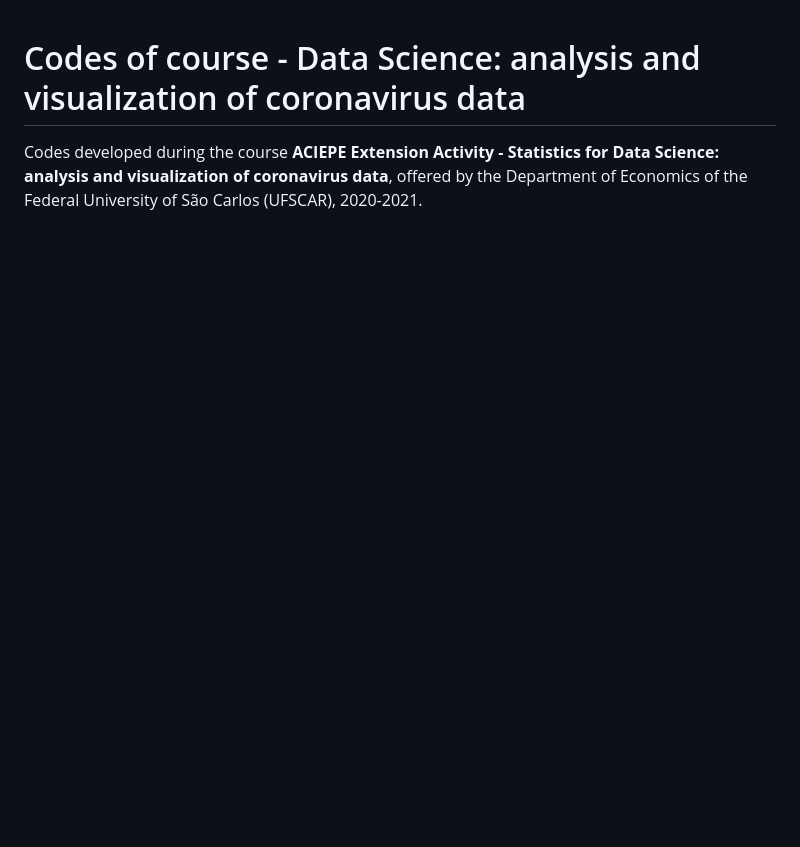
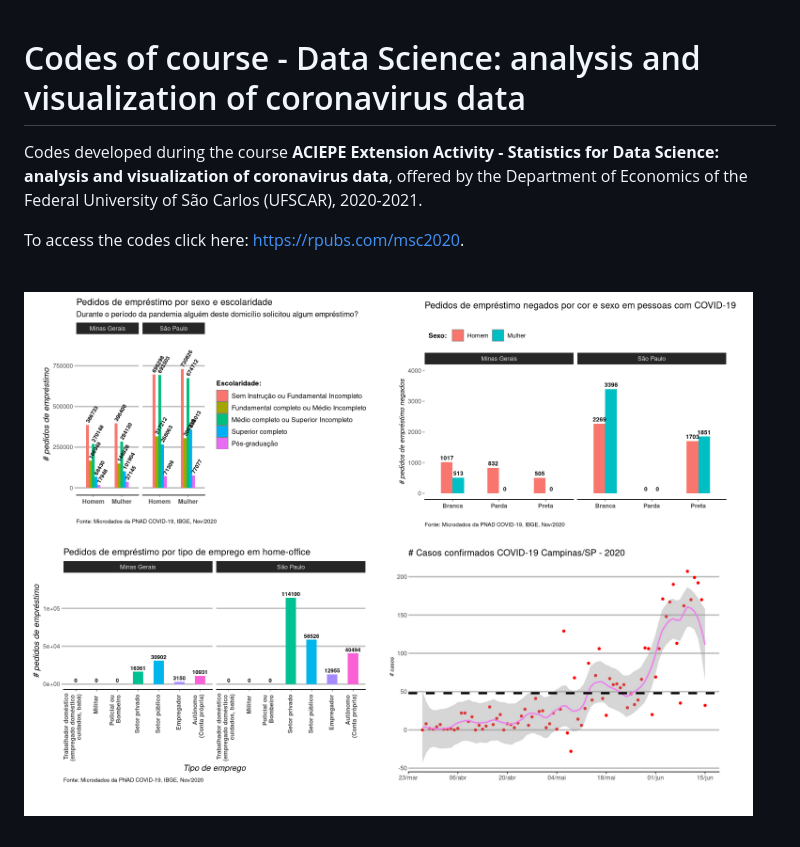
Before and after one commit to msc2020/course-ufscar-data-science-covid, a Markdown page: README.md, the part around the change. Rendered like a GitHub page; pictures changed too: curso_ds_covid.png (added); blank space fills up the shorter version.

```diff
--- a/README.md
+++ b/README.md
@@ -1,3 +1,15 @@
 # Codes of course - Data Science: analysis and visualization of coronavirus data
 
 Codes developed during the course **ACIEPE Extension Activity - Statistics for Data Science: analysis and visualization of coronavirus data**, offered by the Department of Economics of the Federal University of São Carlos (UFSCAR), 2020-2021.
+
+
+To access the codes click here: <a href='https://rpubs.com/msc2020'>https://rpubs.com/msc2020</a>.
+
+
+<br/>
+
+<div style="text-align: center;">
+  <img src="curso_ds_covid.png" height="97%" width="97%">
+</div>
+
+<br/>
```
Also changed, not shown: 4 other files.
